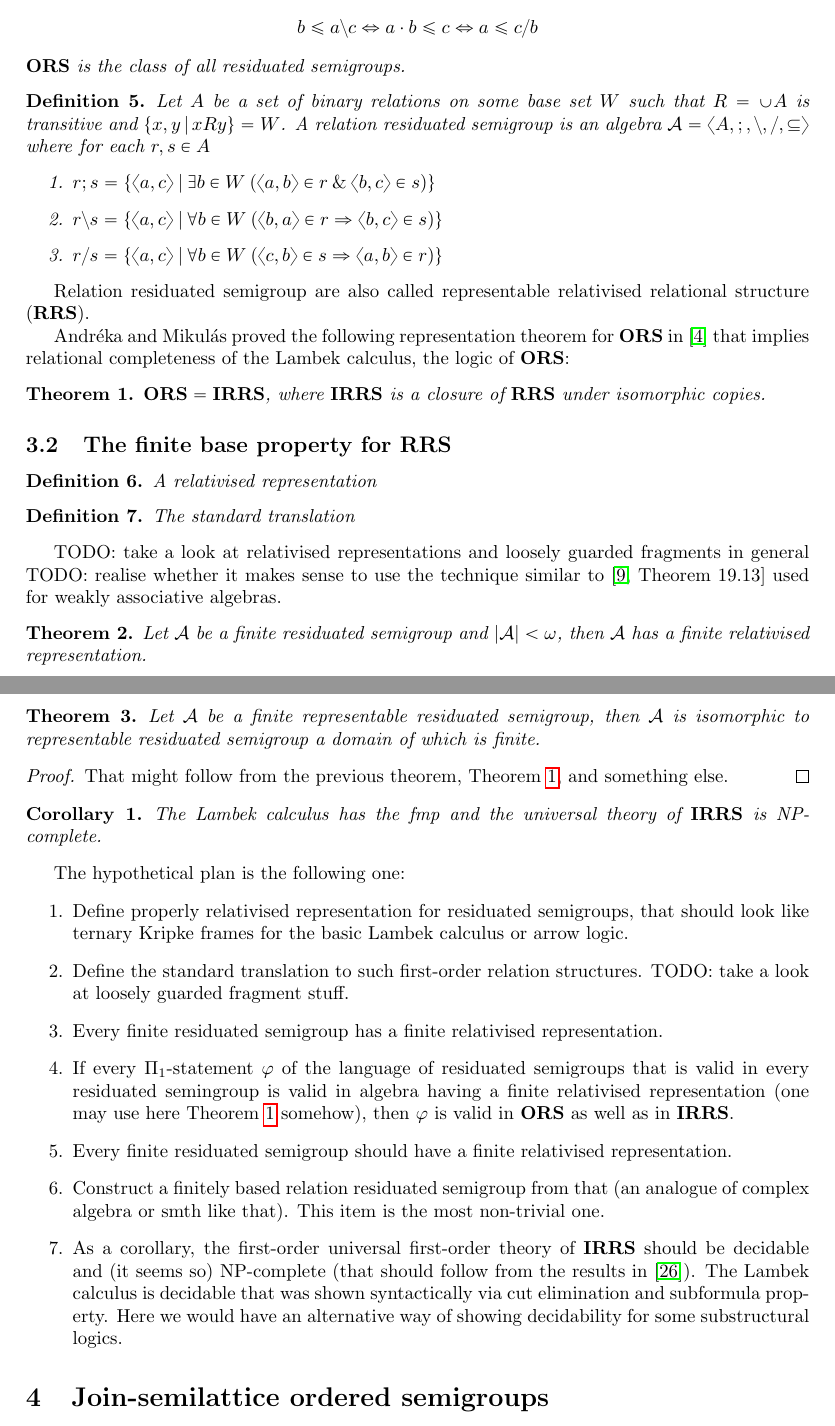
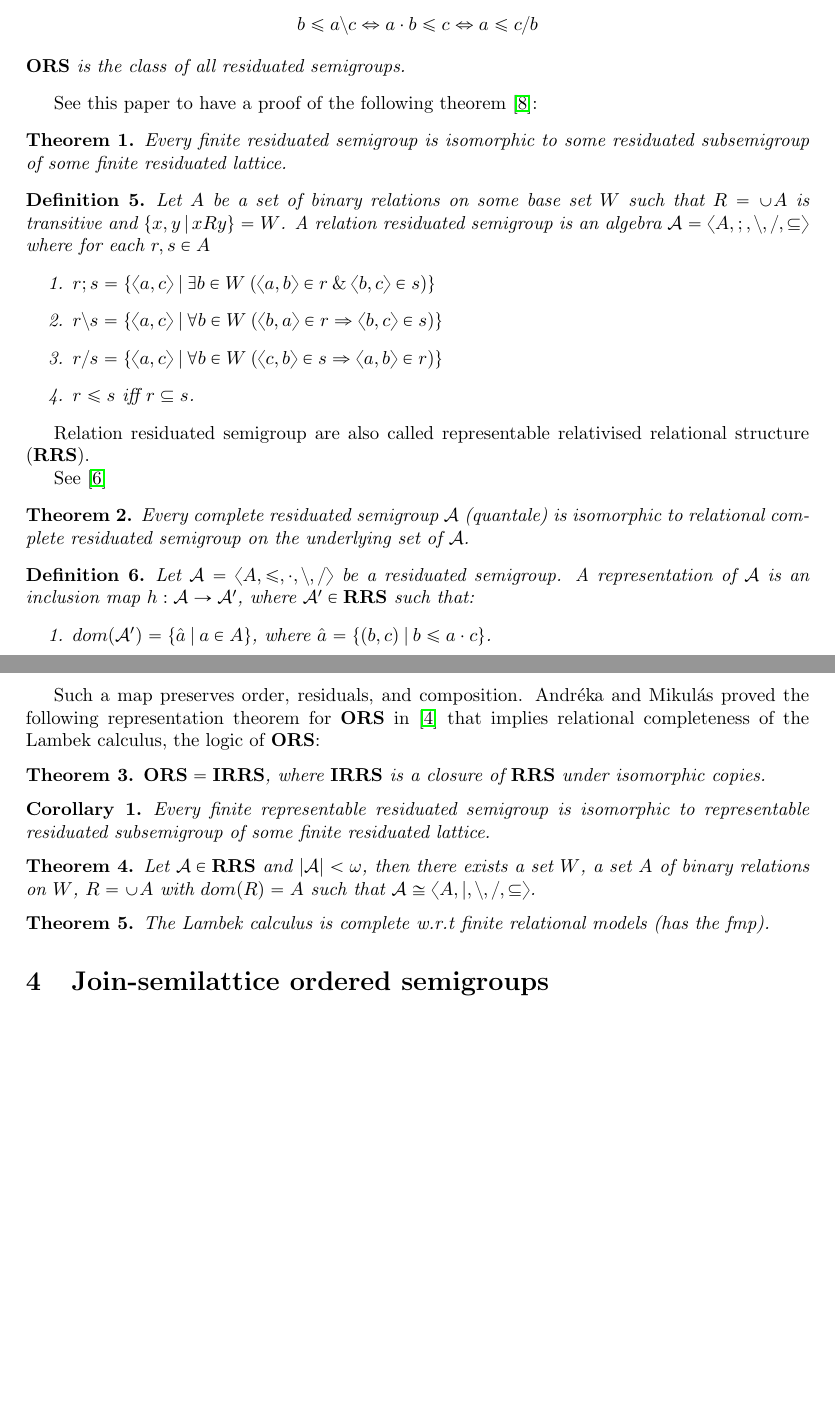
Before and after one commit to DanielRrr/thesis-notes, a LaTeX document (problem-19.17/Text.tex, which reads problem-19.17/Text.bib): two parts of pages 3 and 4 of 8, joined at a grey line, cut so that both start at the same text, the shorter picture padded with empty space. Compiled offline with pdfLaTeX.

Commit message:
problem 19-17 update

```diff
--- a/problem-19.17/Text.bib
+++ b/problem-19.17/Text.bib
@@ -238,0 +252 @@
+  number={1},
--- a/problem-19.17/Text.tex
+++ b/problem-19.17/Text.tex
@@ -46,7 +46,7 @@
 
 \author{Daniel Rogozin}
 \date{}
-\title{The finite base property and lacking of finite axiomatisation for some subreducts of representable relation algebras}
+\title{The finite base property for some subreducts of representable relation algebras}
 
 \begin{document}
 
@@ -164,67 +164,56 @@ The following statements were shown in \cite{andreka1999finite}. This lemma conn
   ${\bf ORS}$ is the class of all residuated semigroups.
 \end{defin}
 
+See this paper to have a proof of the following theorem \cite{goldblatt2006kripke}:
+
+\begin{theorem}
+  Every finite residuated semigroup is isomorphic to some residuated subsemigroup of some finite residuated lattice.
+\end{theorem}
+
+
 \begin{defin} \label{rrs}
   Let $A$ be a set of binary relations on some base set $W$ such that $R = \cup A$ is transitive and $\{ x, y \: | \: x R y \} = W$. A relation residuated semigroup is an algebra $\mathcal{A} = \langle A, ;, \setminus, /, \subseteq \rangle$ where for each $r, s \in A$
   \begin{enumerate}
     \item $r ; s = \{ \langle a, c \rangle \: | \: \exists b \in W \: (\langle a, b \rangle \in r \: \& \: \langle b, c \rangle \in s) \}$
     \item $r \setminus s = \{ \langle a, c \rangle \: | \: \forall b \in W \: (\langle b, a \rangle \in r \Rightarrow \langle b, c \rangle \in s)\}$
     \item $r / s = \{ \langle a, c \rangle \: | \: \forall b \in W \: (\langle c, b \rangle \in s \Rightarrow \langle a, b \rangle \in r)\}$
+    \item $r \leq s$ iff $r \subseteq s$.
   \end{enumerate}
 \end{defin}
 Relation residuated semigroup are also called representable relativised relational structure (${\bf RRS}$).
 
-Andr\'{e}ka and Mikul\'{a}s proved the following representation theorem for ${\bf ORS}$ in \cite{andreka1994lambek} that implies relational completeness of the Lambek calculus, the logic of ${\bf ORS}$:
+See \cite{brown1993representation}
+\begin{theorem}
+  Every complete residuated semigroup $\mathcal{A}$ (quantale) is isomorphic to relational complete residuated semigroup on the underlying set of $\mathcal{A}$.
+\end{theorem}
+
+\begin{defin}
+  Let $\mathcal{A} = \langle A, \leq, \cdot, \setminus, / \rangle$ be a residuated semigroup. A representation of $\mathcal{A}$ is an inclusion map $h : \mathcal{A} \to \mathcal{A}'$,
+  where $\mathcal{A}' \in {\bf RRS}$ such that:
+  \begin{enumerate}
+    \item $dom(\mathcal{A}') = \{ \hat{a} \: | \: a \in A\}$, where $\hat{a} = \{ (b, c) \: | \: b \leq a \cdot c \}$.
+  \end{enumerate}
+\end{defin}
+
+Such a map preserves order, residuals, and composition. Andr\'{e}ka and Mikul\'{a}s proved the following representation theorem for ${\bf ORS}$ in \cite{andreka1994lambek} that implies relational completeness of the Lambek calculus, the logic of ${\bf ORS}$:
 
 \begin{theorem}\label{ors=irrs}
   ${\bf ORS} = {\bf IRRS}$, where ${\bf IRRS}$ is a closure of ${\bf RRS}$ under isomorphic copies.
 \end{theorem}
 
-\subsection{The finite base property for ${\bf RRS}$}
-
-\begin{defin}
-  A relativised representation
-\end{defin}
-
-\begin{defin}
-  The standard translation
-\end{defin}
-
-TODO: take a look at relativised representations and loosely guarded fragments in general
-TODO: realise whether it makes sense to use the technique similar to \cite[Theorem 19.13]{hirsch2002relation}
-used for weakly associative algebras.
+\begin{col}
+  Every finite representable residuated semigroup is isomorphic to representable residuated subsemigroup of some finite residuated lattice.
+\end{col}
 
 \begin{theorem}
-  Let $\mathcal{A}$ be a finite residuated semigroup and
-  $|\mathcal{A}| < \omega$, then $\mathcal{A}$ has a finite relativised representation.
+  Let $\mathcal{A} \in {\bf RRS}$ and $|\mathcal{A}| < \omega$, then there exists a set $W$, a set $A$ of binary relations on $W$, $R = \cup A$ with $dom(R) = A$ such that
+  $\mathcal{A} \cong \langle A, |, \setminus, /, \subseteq \rangle$.
 \end{theorem}
 
 \begin{theorem}
-  Let $\mathcal{A}$ be a finite representable residuated semigroup, then $\mathcal{A}$ is isomorphic to
-  representable residuated semigroup a domain of which is finite.
+  The Lambek calculus is complete w.r.t finite relational models (has the fmp).
 \end{theorem}
 
-\begin{proof}
-  That might follow from the previous theorem, Theorem~\ref{ors=irrs}, and something else.
-\end{proof}
-
-\begin{col}
-  The Lambek calculus has the fmp and the universal theory of ${\bf IRRS}$ is NP-complete.
-\end{col}
-
-The hypothetical plan is the following one:
-\begin{enumerate}
-\item Define properly relativised representation for residuated semigroups, that should look like ternary Kripke frames for the basic Lambek calculus or arrow logic.
-\item Define the standard translation to such first-order relation structures. TODO: take a look at loosely guarded fragment stuff.
-\item Every finite residuated semigroup has a finite relativised representation.
-\item If every $\Pi_1$-statement $\varphi$ of the language of residuated semigroups that is valid in every
-residuated semingroup is valid in algebra having a finite relativised representation (one may use here Theorem~\ref{ors=irrs} somehow), then $\varphi$ is valid in ${\bf ORS}$ as well as in ${\bf IRRS}$.
-\item Every finite residuated semigroup should have a finite relativised representation.
-\item Construct a finitely based relation residuated semigroup from that (an analogue of complex algebra or smth like that). This item is the most non-trivial one.
-\item As a corollary, the first-order universal first-order theory of ${\bf IRRS}$ should be decidable and
-(it seems so) $\operatorname{NP}$-complete (that should follow from the results in \cite{pentus2006lambek}). The Lambek calculus is decidable that was shown syntactically via cut elimination and subformula property.
-Here we would have an alternative way of showing decidability for some substructural logics.
-\end{enumerate}
 
 \section{Join-semilattice ordered semigroups}
 
```
Also changed, not shown: problem-19.17/Text.pdf, problem-19.17/Text.bib (17 more changed lines).
